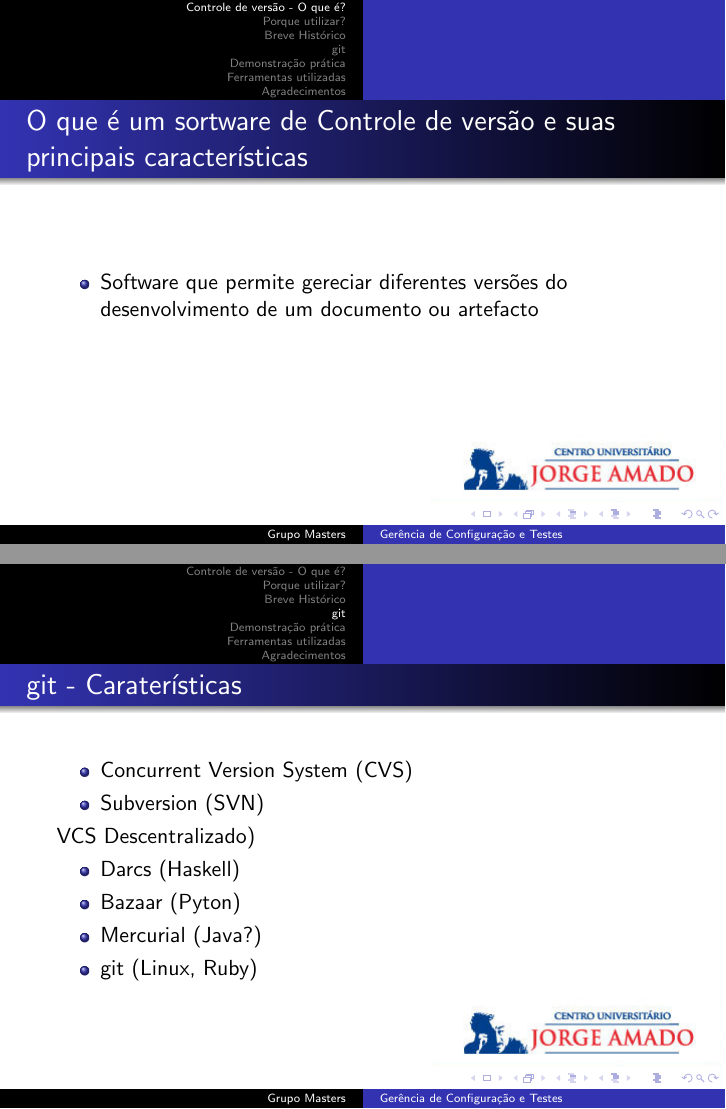
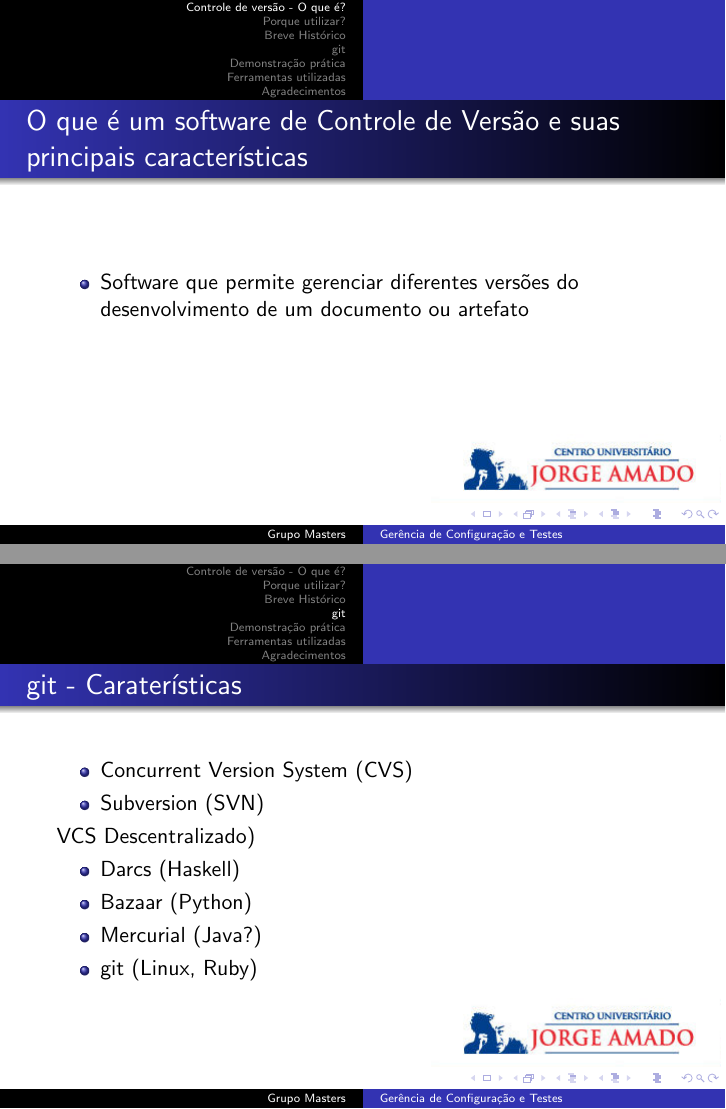
Before and after one commit to gustavo43t/git-pres, LaTeX slides (git-pres.tex): pages 3 and 6 of 9, joined at a grey line. Compiled offline with pdfLaTeX.

Commit message:
Correções diversas de grafia

```diff
--- a/git-pres.tex
+++ b/git-pres.tex
@@ -27,9 +27,9 @@
 
   \section{Controle de versão - O que é?}
   \begin{frame}
-    \frametitle{O que é um sortware de Controle de versão e suas principais características}
+    \frametitle{O que é um software de Controle de Versão e suas principais características}
     \begin{itemize}
-      \item Software que permite gereciar diferentes versões do desenvolvimento de um documento ou artefacto
+      \item Software que permite gerenciar diferentes versões do desenvolvimento de um documento ou artefato
     \end{itemize}
     \vfill
   \end{frame}
@@ -84,7 +84,7 @@
     \subsection(VCS Descentralizado)
     \begin{itemize}
       \item Darcs (Haskell)
-      \item Bazaar (Pyton)
+      \item Bazaar (Python)
       \item Mercurial (Java?)
       \item git (Linux, Ruby)
     \end{itemize}
```
Also changed, not shown: git-pres.pdf, git-pres.tex (2 more changed lines).
